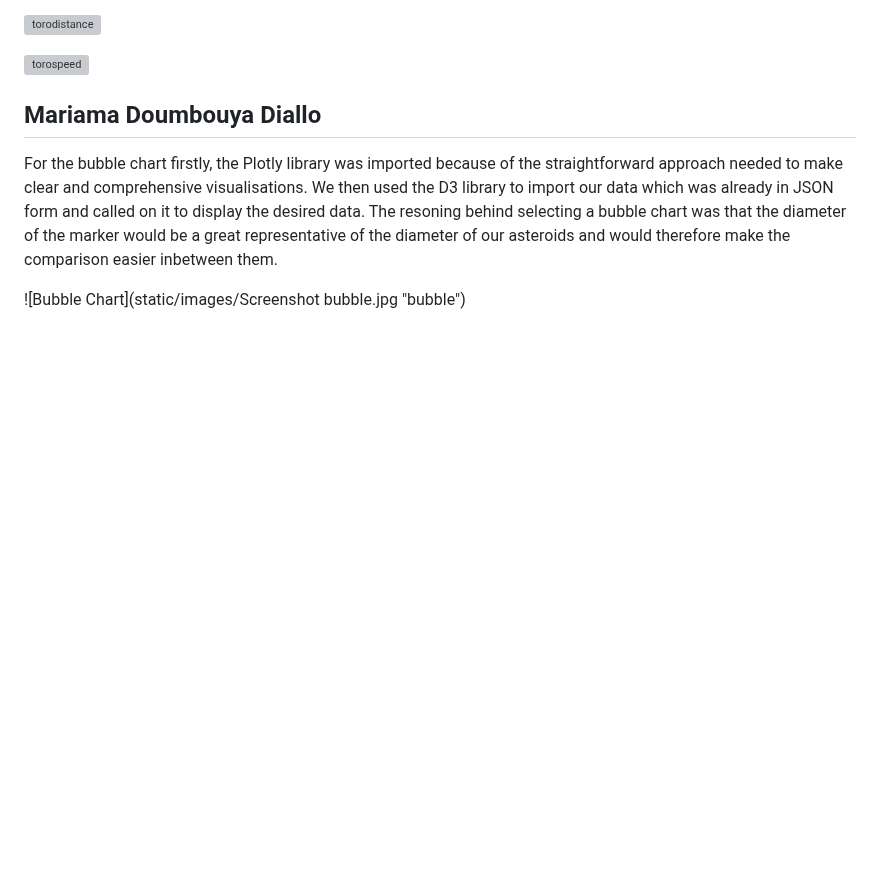
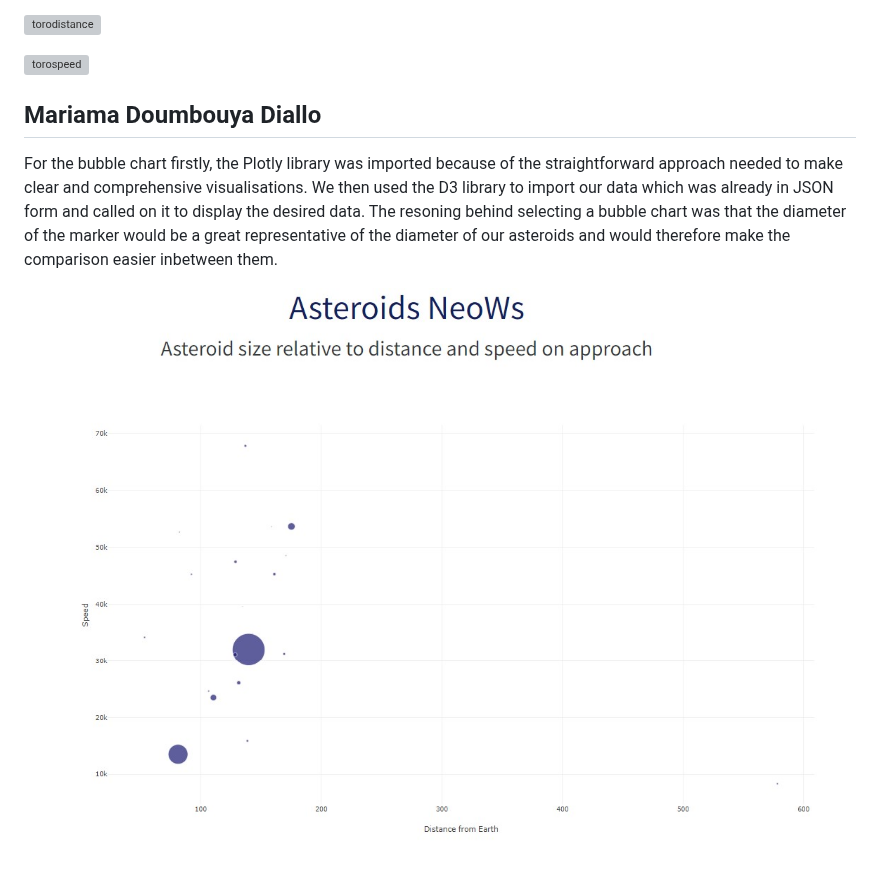
Before and after one commit to JamesHands18/Project3, a Markdown page: README.md, the part around the change. GitHub-like rendering; blank space fills up the shorter version; grey boxes are pictures that could not be loaded.

```diff
--- a/README.md
+++ b/README.md
@@ -71,4 +71,4 @@ For the bubble chart firstly, the Plotly library was imported because of the str
 We then used the D3 library to import our data which was already in JSON form and called on it to display the desired data.
 The resoning behind selecting a bubble chart was that the diameter of the marker would be a great representative of the diameter of our asteroids and would therefore make the comparison easier inbetween them.
 
-![Bubble Chart](static/images/Screenshot bubble.jpg "bubble")
+![Bubble Chart](static/images/Screenshot-bubble.jpg "bubble")
```
